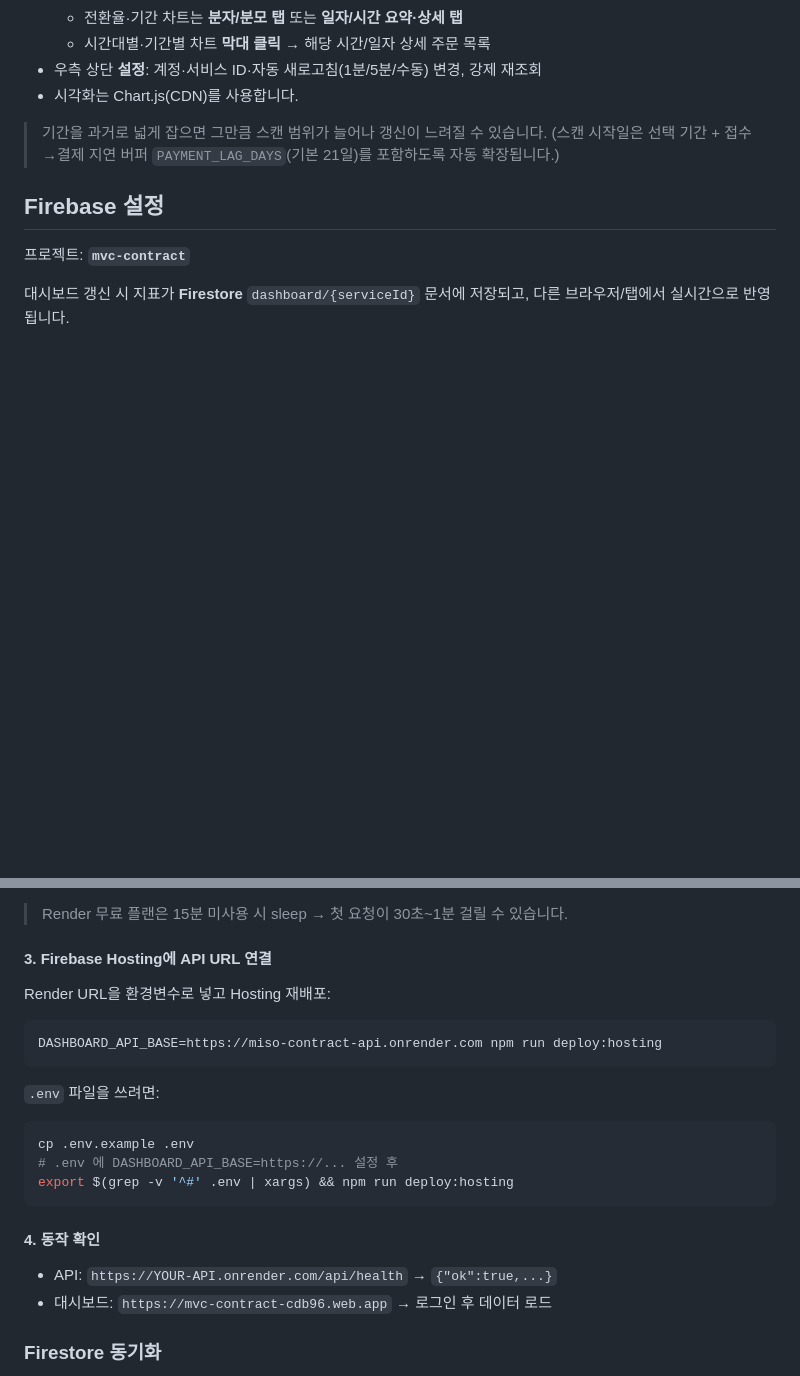
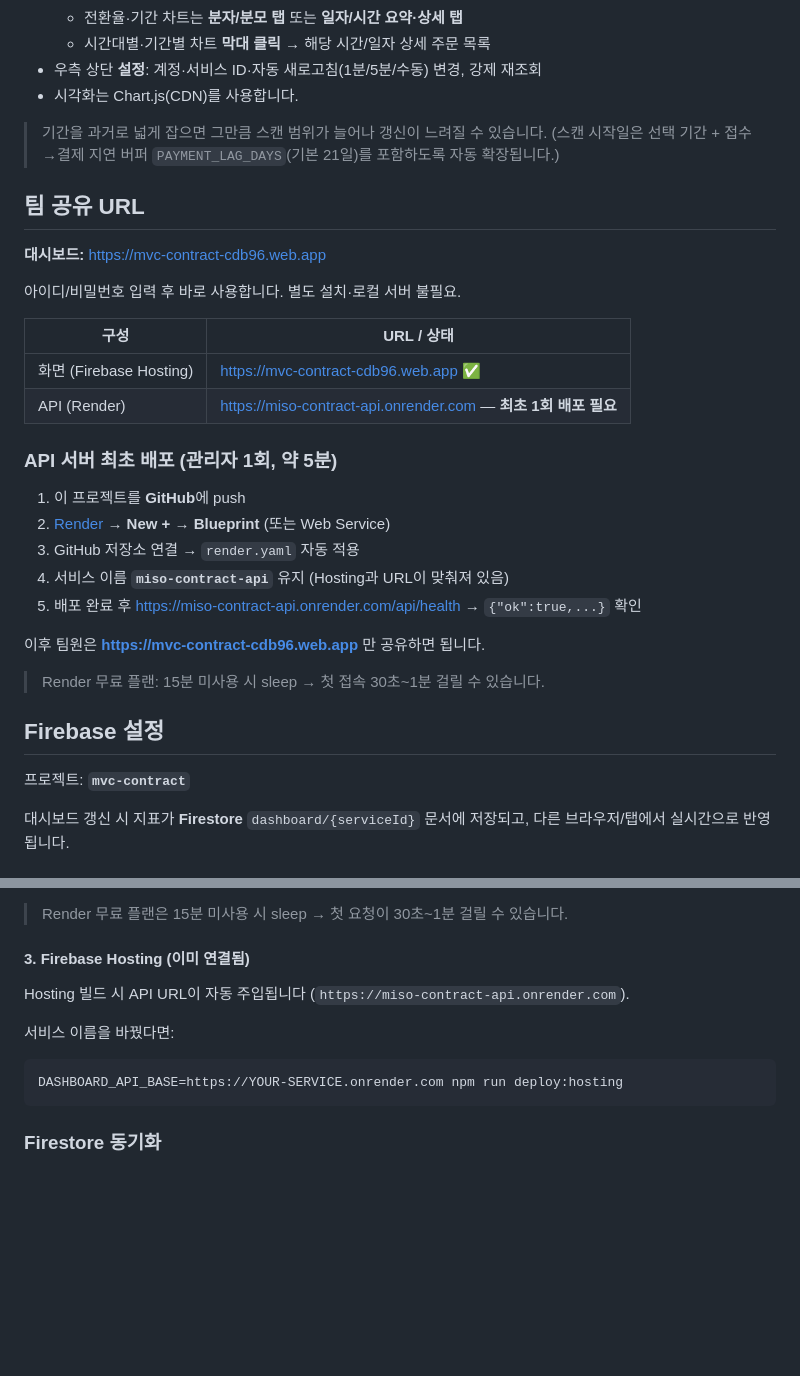
Before and after one commit to sunghyun0424/miso-contract-dashboard, a Markdown page: README.md, 2 parts joined by grey strips. GitHub-like rendering; blank space fills up the shorter version.

Commit message:
Initial commit: contract dashboard

````diff
--- a/README.md
+++ b/README.md
@@ -107,6 +107,29 @@ npm start
 > 기간을 과거로 넓게 잡으면 그만큼 스캔 범위가 늘어나 갱신이 느려질 수 있습니다.
 > (스캔 시작일은 선택 기간 + 접수→결제 지연 버퍼 `PAYMENT_LAG_DAYS`(기본 21일)를 포함하도록 자동 확장됩니다.)
 
+## 팀 공유 URL
+
+**대시보드:** https://mvc-contract-cdb96.web.app
+
+아이디/비밀번호 입력 후 바로 사용합니다. 별도 설치·로컬 서버 불필요.
+
+| 구성 | URL / 상태 |
+|------|------------|
+| 화면 (Firebase Hosting) | https://mvc-contract-cdb96.web.app ✅ |
+| API (Render) | https://miso-contract-api.onrender.com — **최초 1회 배포 필요** |
+
+### API 서버 최초 배포 (관리자 1회, 약 5분)
+
+1. 이 프로젝트를 **GitHub**에 push
+2. [Render](https://dashboard.render.com) → **New +** → **Blueprint** (또는 Web Service)
+3. GitHub 저장소 연결 → `render.yaml` 자동 적용
+4. 서비스 이름 **`miso-contract-api`** 유지 (Hosting과 URL이 맞춰져 있음)
+5. 배포 완료 후 https://miso-contract-api.onrender.com/api/health → `{"ok":true,...}` 확인
+
+이후 팀원은 **https://mvc-contract-cdb96.web.app** 만 공유하면 됩니다.
+
+> Render 무료 플랜: 15분 미사용 시 sleep → 첫 접속 30초~1분 걸릴 수 있습니다.
+
 ## Firebase 설정
 
 프로젝트: **`mvc-contract`**
@@ -173,26 +196,15 @@ Firebase Spark(무료)에서도 동작합니다. 프론트는 Firebase Hosting,
 
 > Render 무료 플랜은 15분 미사용 시 sleep → 첫 요청이 30초~1분 걸릴 수 있습니다.
 
-#### 3. Firebase Hosting에 API URL 연결
+#### 3. Firebase Hosting (이미 연결됨)
 
-Render URL을 환경변수로 넣고 Hosting 재배포:
+Hosting 빌드 시 API URL이 자동 주입됩니다 (`https://miso-contract-api.onrender.com`).
+
+서비스 이름을 바꿨다면:
 
 ```bash
-DASHBOARD_API_BASE=https://miso-contract-api.onrender.com npm run deploy:hosting
+DASHBOARD_API_BASE=https://YOUR-SERVICE.onrender.com npm run deploy:hosting
 ```
-
-`.env` 파일을 쓰려면:
-
-```bash
-cp .env.example .env
-# .env 에 DASHBOARD_API_BASE=https://... 설정 후
-export $(grep -v '^#' .env | xargs) && npm run deploy:hosting
-```
-
-#### 4. 동작 확인
-
-- API: `https://YOUR-API.onrender.com/api/health` → `{"ok":true,...}`
-- 대시보드: `https://mvc-contract-cdb96.web.app` → 로그인 후 데이터 로드
 
 ### Firestore 동기화
 
````
